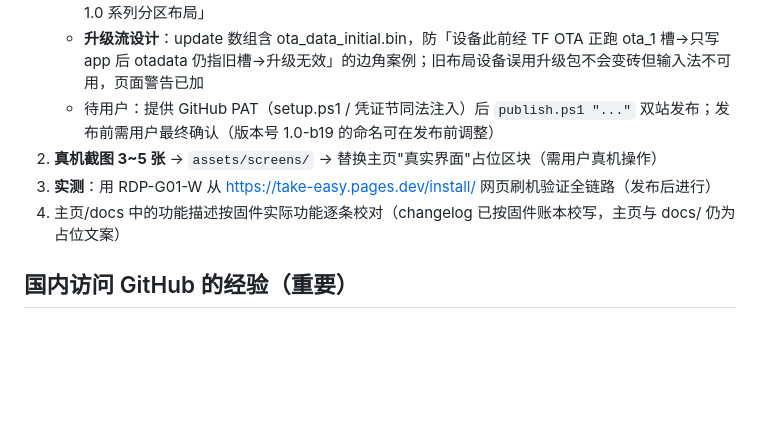
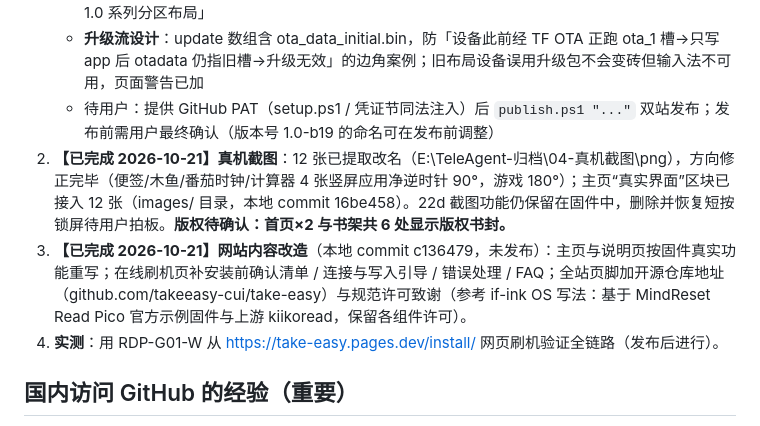
Before and after one commit to takeeasy-cui/take-easy, a Markdown page: HANDOFF.md, the part around one of its changes. GitHub-like rendering; blank space fills up the shorter version.

Commit message:
HANDOFF: 截图待办更新为已完成（12 张已接入主页，方向已修正；版权与 22d 删除待拍板）

```diff
--- a/HANDOFF.md
+++ b/HANDOFF.md
@@ -58,9 +58,9 @@ powershell -ExecutionPolicy Bypass -File .\setup.ps1
    - 下载页/更新日志页已填真实链接、SHA-256 表、版本条目；install 页升级模式说明已注明「仅限 1.0 系列分区布局」
    - **升级流设计**：update 数组含 ota_data_initial.bin，防「设备此前经 TF OTA 正跑 ota_1 槽→只写 app 后 otadata 仍指旧槽→升级无效」的边角案例；旧布局设备误用升级包不会变砖但输入法不可用，页面警告已加
    - 待用户：提供 GitHub PAT（setup.ps1 / 凭证节同法注入）后 `publish.ps1 "..."` 双站发布；发布前需用户最终确认（版本号 1.0-b19 的命名可在发布前调整）
-2. **真机截图 3~5 张** → `assets/screens/` → 替换主页"真实界面"占位区块（需用户真机操作）
-3. **实测**：用 RDP-G01-W 从 https://take-easy.pages.dev/install/ 网页刷机验证全链路（发布后进行）
-4. 主页/docs 中的功能描述按固件实际功能逐条校对（changelog 已按固件账本校写，主页与 docs/ 仍为占位文案）
+2. **【已完成 2026-10-21】真机截图**：12 张已提取改名（E:\TeleAgent-归档\04-真机截图\png），方向修正完毕（便签/木鱼/番茄时钟/计算器 4 张竖屏应用净逆时针 90°，游戏 180°）；主页“真实界面”区块已接入 12 张（images/ 目录，本地 commit 16be458）。22d 截图功能仍保留在固件中，删除并恢复短按锁屏待用户拍板。**版权待确认：首页×2 与书架共 6 处显示版权书封。**
+3. **【已完成 2026-10-21】网站内容改造**（本地 commit c136479，未发布）：主页与说明页按固件真实功能重写；在线刷机页补安装前确认清单 / 连接与写入引导 / 错误处理 / FAQ；全站页脚加开源仓库地址（github.com/takeeasy-cui/take-easy）与规范许可致谢（参考 if-ink OS 写法：基于 MindReset Read Pico 官方示例固件与上游 kiikoread，保留各组件许可）。
+4. **实测**：用 RDP-G01-W 从 https://take-easy.pages.dev/install/ 网页刷机验证全链路（发布后进行）。
 
 ## 国内访问 GitHub 的经验（重要）
 
```
Also changed, not shown: other parts of HANDOFF.md (+1 -1 lines).
